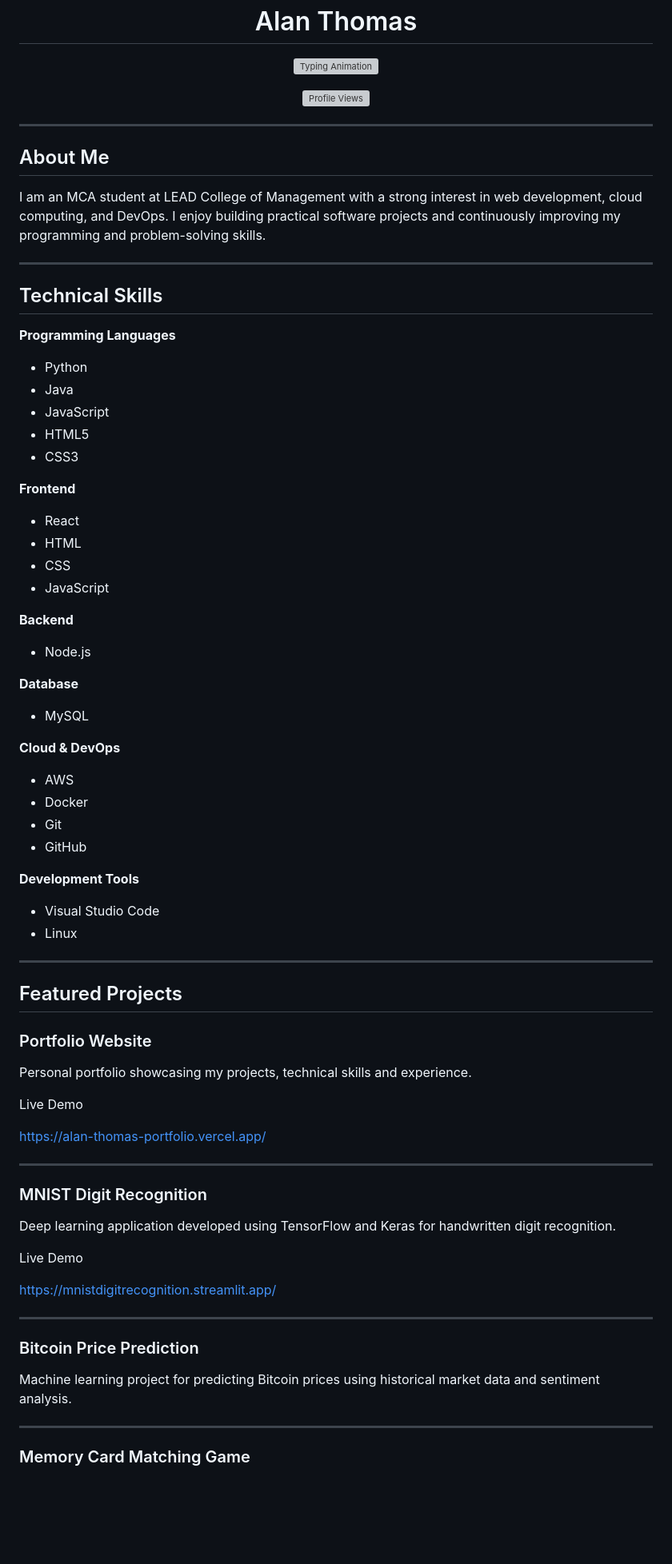
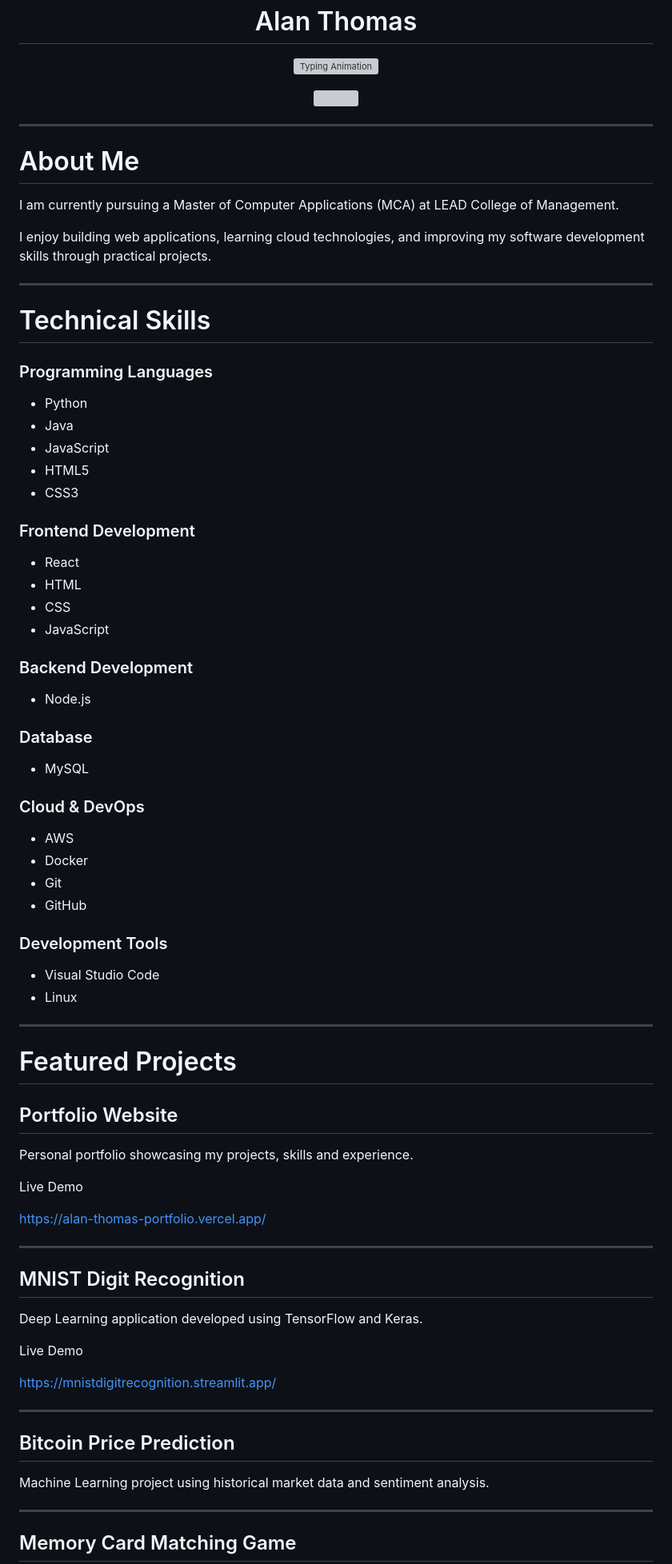
Before and after one commit to Alanatk/Alanatk, a Markdown page: README.md, the part around one of its changes. Shown at 80% size. Drawn GitHub-style; blank space fills up the shorter version; grey boxes are pictures that could not be loaded.

Commit message:
Revise README.md for clarity and updates
Updated personal information, technical skills, and project descriptions in README.md. Improved formatting and added new sections.

```diff
--- a/README.md
+++ b/README.md
@@ -6,21 +6,23 @@
 
 <p align="center">
   <a href="https://github.com/Alanatk">
-    <img src="https://komarev.com/ghpvc/?username=Alanatk&label=Profile+Views&style=flat-square" alt="Profile Views">
+    <img src="https://komarev.com/ghpvc/?username=Alanatk&label=Profile+Views&style=flat-square">
   </a>
 </p>
 
 ---
 
-## About Me
+# About Me
 
-I am an MCA student at LEAD College of Management with a strong interest in web development, cloud computing, and DevOps. I enjoy building practical software projects and continuously improving my programming and problem-solving skills.
+I am currently pursuing a Master of Computer Applications (MCA) at LEAD College of Management.
+
+I enjoy building web applications, learning cloud technologies, and improving my software development skills through practical projects.
 
 ---
 
-## Technical Skills
+# Technical Skills
 
-**Programming Languages**
+### Programming Languages
 
 - Python
 - Java
@@ -28,40 +30,40 @@ I am an MCA student at LEAD College of Management with a strong interest in web
 - HTML5
 - CSS3
 
-**Frontend**
+### Frontend Development
 
 - React
 - HTML
 - CSS
 - JavaScript
 
-**Backend**
+### Backend Development
 
 - Node.js
 
-**Database**
+### Database
 
 - MySQL
 
-**Cloud & DevOps**
+### Cloud & DevOps
 
 - AWS
 - Docker
 - Git
 - GitHub
 
-**Development Tools**
+### Development Tools
 
 - Visual Studio Code
 - Linux
 
 ---
 
-## Featured Projects
+# Featured Projects
 
-### Portfolio Website
+## Portfolio Website
 
-Personal portfolio showcasing my projects, technical skills and experience.
+Personal portfolio showcasing my projects, skills and experience.
 
 Live Demo
 
@@ -69,9 +71,9 @@ https://alan-thomas-portfolio.vercel.app/
 
 ---
 
-### MNIST Digit Recognition
+## MNIST Digit Recognition
 
-Deep learning application developed using TensorFlow and Keras for handwritten digit recognition.
+Deep Learning application developed using TensorFlow and Keras.
 
 Live Demo
 
@@ -79,11 +81,11 @@ https://mnistdigitrecognition.streamlit.app/
 
 ---
 
-### Bitcoin Price Prediction
+## Bitcoin Price Prediction
 
-Machine learning project for predicting Bitcoin prices using historical market data and sentiment analysis.
+Machine Learning project using historical market data and sentiment analysis.
 
 ---
 
-### Memory Card Matching Game
+## Memory Card Matching Game
 
```
Also changed, not shown: other parts of README.md (+40 -25 lines).
